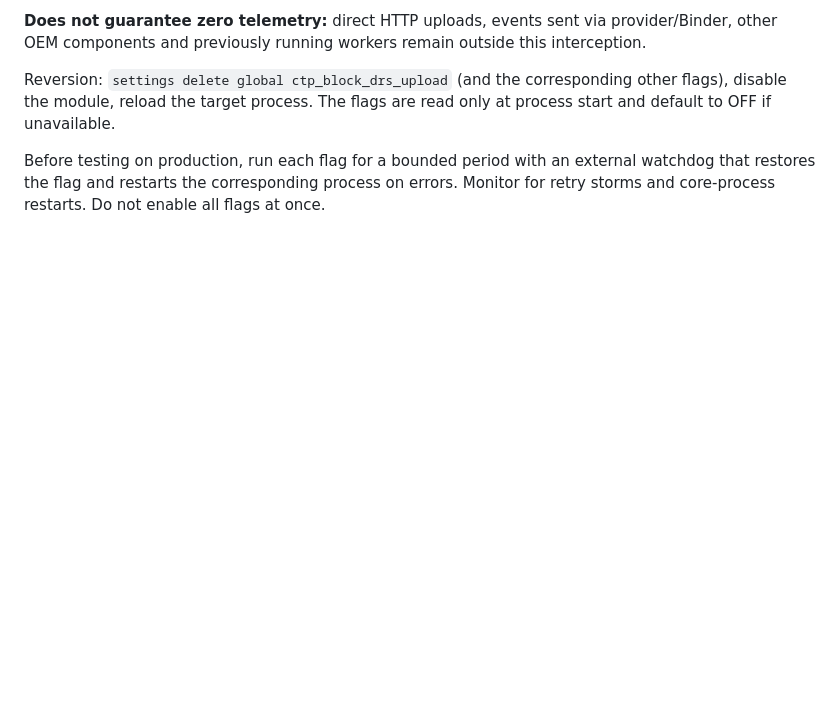
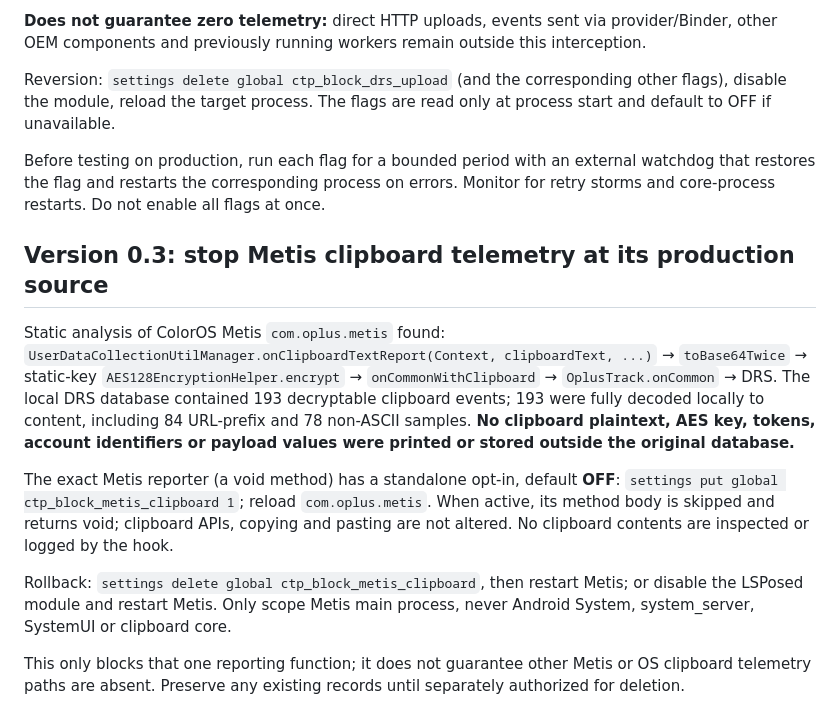
Before and after one commit to kongjianguan/FuriHook, a Markdown page: coloros-telemetry-probe/README.md, the part around the change. Drawn GitHub-style; blank space fills up the shorter version.

Commit message:
docs(privacy): record exact Metis clipboard telemetry pipeline and reversible source hook

```diff
--- a/coloros-telemetry-probe/README.md
+++ b/coloros-telemetry-probe/README.md
@@ -43,3 +43,20 @@ For the exact matching `JobInfo.getService().getClassName()`, `JobScheduler.sche
 Reversion: `settings delete global ctp_block_drs_upload` (and the corresponding other flags), disable the module, reload the target process. The flags are read only at process start and default to OFF if unavailable.
 
 Before testing on production, run each flag for a bounded period with an external watchdog that restores the flag and restarts the corresponding process on errors. Monitor for retry storms and core-process restarts. Do not enable all flags at once.
+
+
+## Version 0.3: stop Metis clipboard telemetry at its production source
+
+Static analysis of ColorOS Metis `com.oplus.metis` found:
+`UserDataCollectionUtilManager.onClipboardTextReport(Context, clipboardText, ...)` →
+`toBase64Twice` → static-key `AES128EncryptionHelper.encrypt` →
+`onCommonWithClipboard` → `OplusTrack.onCommon` → DRS.
+The local DRS database contained 193 decryptable clipboard events; 193 were fully decoded locally to content, including 84 URL-prefix and 78 non-ASCII samples. **No clipboard plaintext, AES key, tokens, account identifiers or payload values were printed or stored outside the original database.**
+
+The exact Metis reporter (a void method) has a standalone opt-in, default **OFF**:
+`settings put global ctp_block_metis_clipboard 1`; reload `com.oplus.metis`.
+When active, its method body is skipped and returns void; clipboard APIs, copying and pasting are not altered. No clipboard contents are inspected or logged by the hook.
+
+Rollback: `settings delete global ctp_block_metis_clipboard`, then restart Metis; or disable the LSPosed module and restart Metis. Only scope Metis main process, never Android System, system_server, SystemUI or clipboard core.
+
+This only blocks that one reporting function; it does not guarantee other Metis or OS clipboard telemetry paths are absent. Preserve any existing records until separately authorized for deletion.
```
